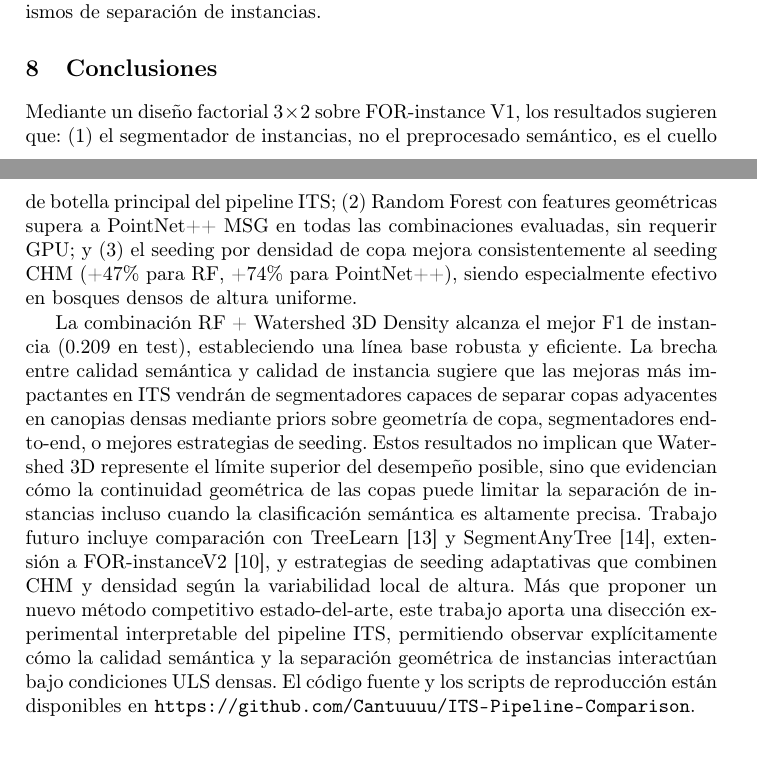
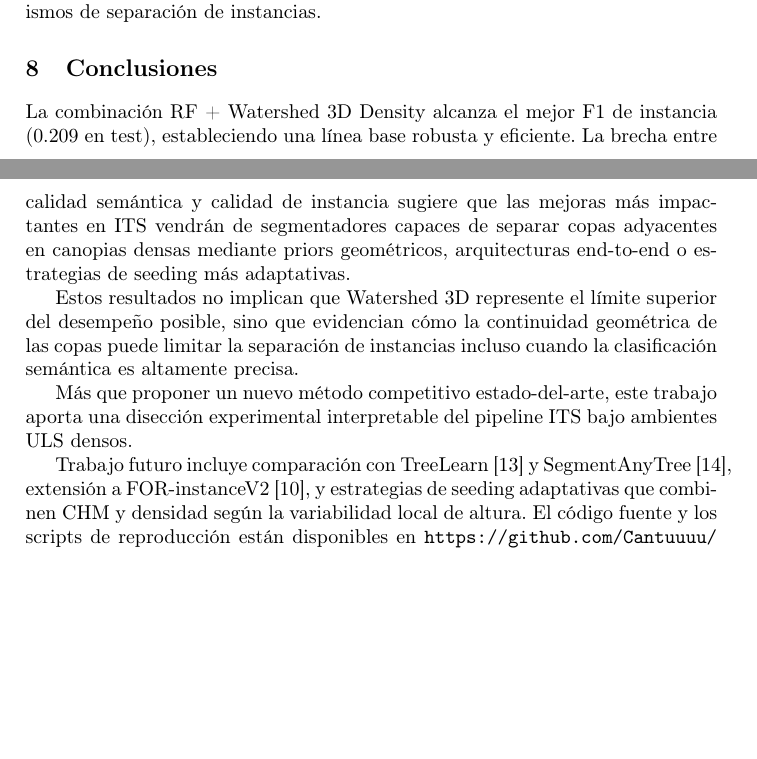
Before and after one commit to Cantuuuu/ITS-Pipeline-Comparison, a LaTeX paper (paper/main.tex): two parts of pages 14 and 15 of 16, joined at a grey line, cut so that both start at the same text, the shorter picture padded with empty space. Compiled offline with pdfLaTeX.

Commit message:
Simplify results and conclusions

```diff
--- a/paper/main.tex
+++ b/paper/main.tex
@@ -352,9 +352,13 @@ Más que representar un fracaso aislado del pipeline evaluado, este desempeño e
 %% ================================================================
 \section{Conclusiones}\label{sec:conclusions}
 
-Mediante un dise\~no factorial $3 \times 2$ sobre FOR-instance~V1, los resultados sugieren que: (1)~el segmentador de instancias, no el preprocesado sem\'antico, es el cuello de botella principal del pipeline ITS; (2)~Random Forest con features geom\'etricas supera a PointNet++ MSG en todas las combinaciones evaluadas, sin requerir GPU; y (3)~el seeding por densidad de copa mejora consistentemente al seeding CHM (+47\% para RF, +74\% para PointNet++), siendo especialmente efectivo en bosques densos de altura uniforme.
+La combinación RF + Watershed~3D Density alcanza el mejor F1 de instancia (0.209 en test), estableciendo una línea base robusta y eficiente. La brecha entre calidad semántica y calidad de instancia sugiere que las mejoras más impactantes en ITS vendrán de segmentadores capaces de separar copas adyacentes en canopias densas mediante priors geométricos, arquitecturas end-to-end o estrategias de seeding más adaptativas.
 
-La combinaci\'on RF + Watershed~3D Density alcanza el mejor F1 de instancia (0.209 en test), estableciendo una l\'inea base robusta y eficiente. La brecha entre calidad sem\'antica y calidad de instancia sugiere que las mejoras m\'as impactantes en ITS vendr\'an de segmentadores capaces de separar copas adyacentes en canopias densas mediante priors sobre geometr\'ia de copa, segmentadores end-to-end, o mejores estrategias de seeding. Estos resultados no implican que Watershed~3D represente el l\'imite superior del desempe\~no posible, sino que evidencian c\'omo la continuidad geom\'etrica de las copas puede limitar la separaci\'on de instancias incluso cuando la clasificaci\'on sem\'antica es altamente precisa. Trabajo futuro incluye comparaci\'on con TreeLearn~\cite{henrich2024} y SegmentAnyTree~\cite{wielgosz2024}, extensi\'on a FOR-instanceV2~\cite{xiang2025}, y estrategias de seeding adaptativas que combinen CHM y densidad seg\'un la variabilidad local de altura. Más que proponer un nuevo método competitivo estado-del-arte, este trabajo aporta una disección experimental interpretable del pipeline ITS, permitiendo observar explícitamente cómo la calidad semántica y la separación geométrica de instancias interactúan bajo condiciones ULS densas. El c\'odigo fuente y los scripts de reproducci\'on est\'an disponibles en \url{https://github.com/Cantuuuu/ITS-Pipeline-Comparison}.
+Estos resultados no implican que Watershed~3D represente el límite superior del desempeño posible, sino que evidencian cómo la continuidad geométrica de las copas puede limitar la separación de instancias incluso cuando la clasificación semántica es altamente precisa.
+
+Más que proponer un nuevo método competitivo estado-del-arte, este trabajo aporta una disección experimental interpretable del pipeline ITS bajo ambientes ULS densos.
+
+Trabajo futuro incluye comparación con TreeLearn~\cite{henrich2024} y SegmentAnyTree~\cite{wielgosz2024}, extensión a FOR-instanceV2~\cite{xiang2025}, y estrategias de seeding adaptativas que combinen CHM y densidad según la variabilidad local de altura. El c\'odigo fuente y los scripts de reproducci\'on est\'an disponibles en \url{https://github.com/Cantuuuu/ITS-Pipeline-Comparison}.
 
 %% ================================================================
 %%  REFERENCIAS
```
Also changed, not shown: paper/main.tex (6 more changed lines).
